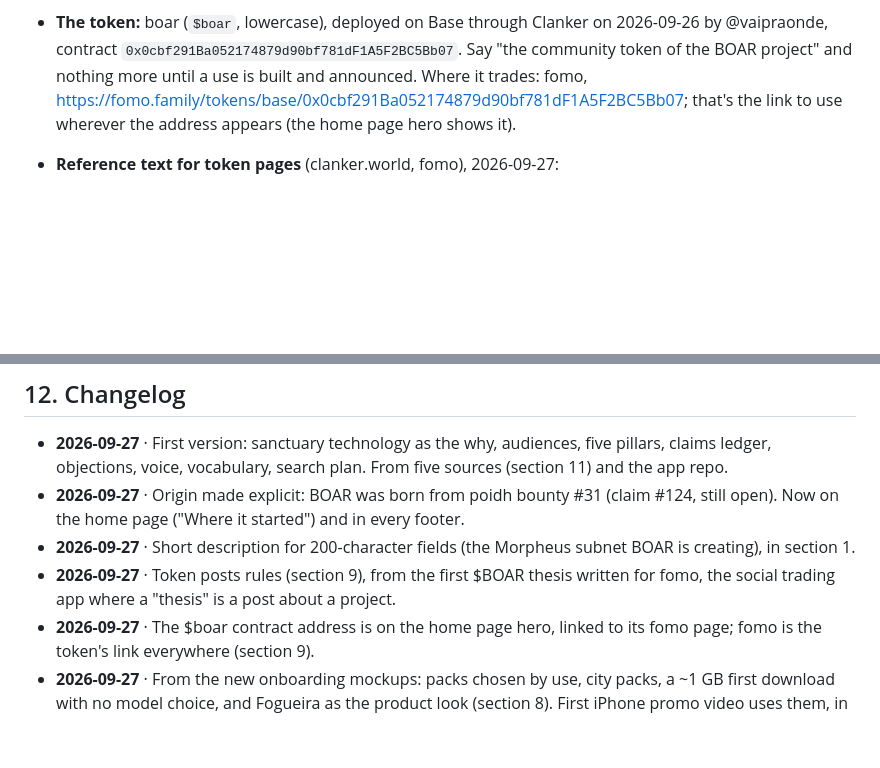
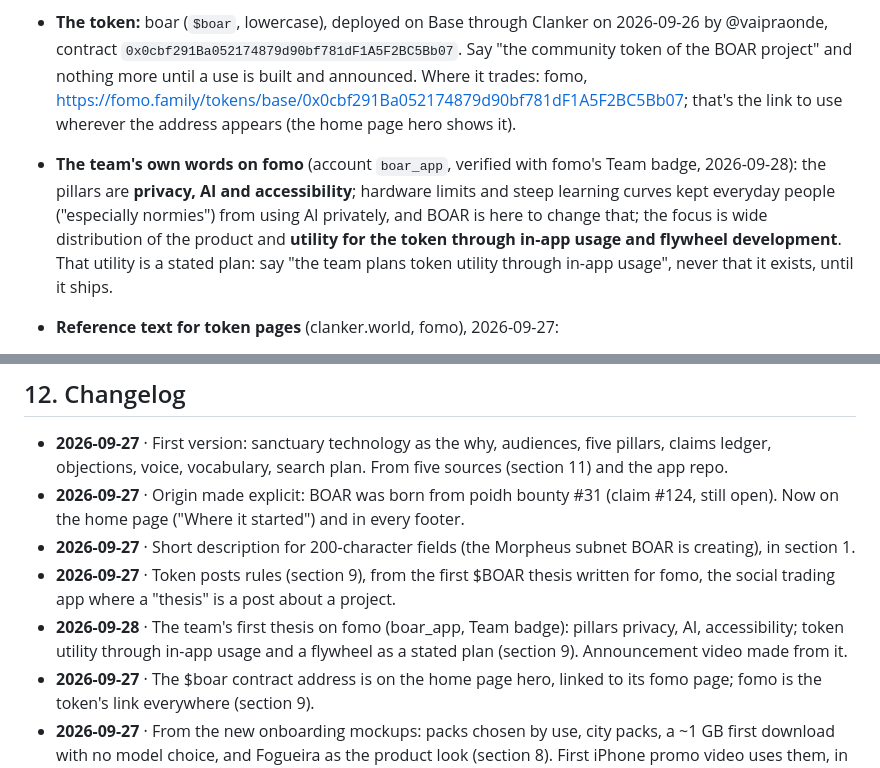
Before and after one commit to rferrari/boar-landing, a Markdown page: brand/playbook.md, 2 parts joined by grey strips. Drawn GitHub-style; blank space fills up the shorter version.

Commit message:
Playbook: the team's fomo thesis, its pillars and the stated token plan
Co-Authored-By: Claude Opus 5.5 <noreply@anthropic.com>

```diff
--- a/brand/playbook.md
+++ b/brand/playbook.md
@@ -160,6 +160,7 @@ A post from BOAR's own account about $BOAR (a thesis on fomo, a cast, a reply) m
 - **Never Vitalik.** He supports the app, not the token. No mention, quote or allusion in anything about $BOAR, including "sanctuary technology" framed as his. The idea can stand on its own words: "AI with no owner and no server".
 - **Keep the idea bigger than the app:** "we're early", "the first release", "what's next". Never a platform.
 - **The token:** boar (`$boar`, lowercase), deployed on Base through Clanker on 2026-09-26 by @vaipraonde, contract `0x0cbf291Ba052174879d90bf781dF1A5F2BC5Bb07`. Say "the community token of the BOAR project" and nothing more until a use is built and announced. Where it trades: fomo, <https://fomo.family/tokens/base/0x0cbf291Ba052174879d90bf781dF1A5F2BC5Bb07>; that's the link to use wherever the address appears (the home page hero shows it).
+- **The team's own words on fomo** (account `boar_app`, verified with fomo's Team badge, 2026-09-28): the pillars are **privacy, AI and accessibility**; hardware limits and steep learning curves kept everyday people ("especially normies") from using AI privately, and BOAR is here to change that; the focus is wide distribution of the product and **utility for the token through in-app usage and flywheel development**. That utility is a stated plan: say "the team plans token utility through in-app usage", never that it exists, until it ships.
 - **Reference text for token pages** (clanker.world, fomo), 2026-09-27:
 
   > BOAR is knowledge you can carry: an AI and a library that live on your phone, answer with no signal, belong to no one, and show where every answer came from. No account, no server, nothing between you and your questions.
@@ -205,6 +206,7 @@ On-page rules: one page, one question. Title under 60 characters with the search
 - **2026-09-27** · Origin made explicit: BOAR was born from poidh bounty #31 (claim #124, still open). Now on the home page ("Where it started") and in every footer.
 - **2026-09-27** · Short description for 200-character fields (the Morpheus subnet BOAR is creating), in section 1.
 - **2026-09-27** · Token posts rules (section 9), from the first $BOAR thesis written for fomo, the social trading app where a "thesis" is a post about a project.
+- **2026-09-28** · The team's first thesis on fomo (boar_app, Team badge): pillars privacy, AI, accessibility; token utility through in-app usage and a flywheel as a stated plan (section 9). Announcement video made from it.
 - **2026-09-27** · The $boar contract address is on the home page hero, linked to its fomo page; fomo is the token's link everywhere (section 9).
 - **2026-09-27** · From the new onboarding mockups: packs chosen by use, city packs, a ~1 GB first download with no model choice, and Fogueira as the product look (section 8). First iPhone promo video uses them, in English, ending "Coming to iPhone".
 - **2026-09-27** · Token facts and the reference token-page description (clanker.world) in section 9.
```
